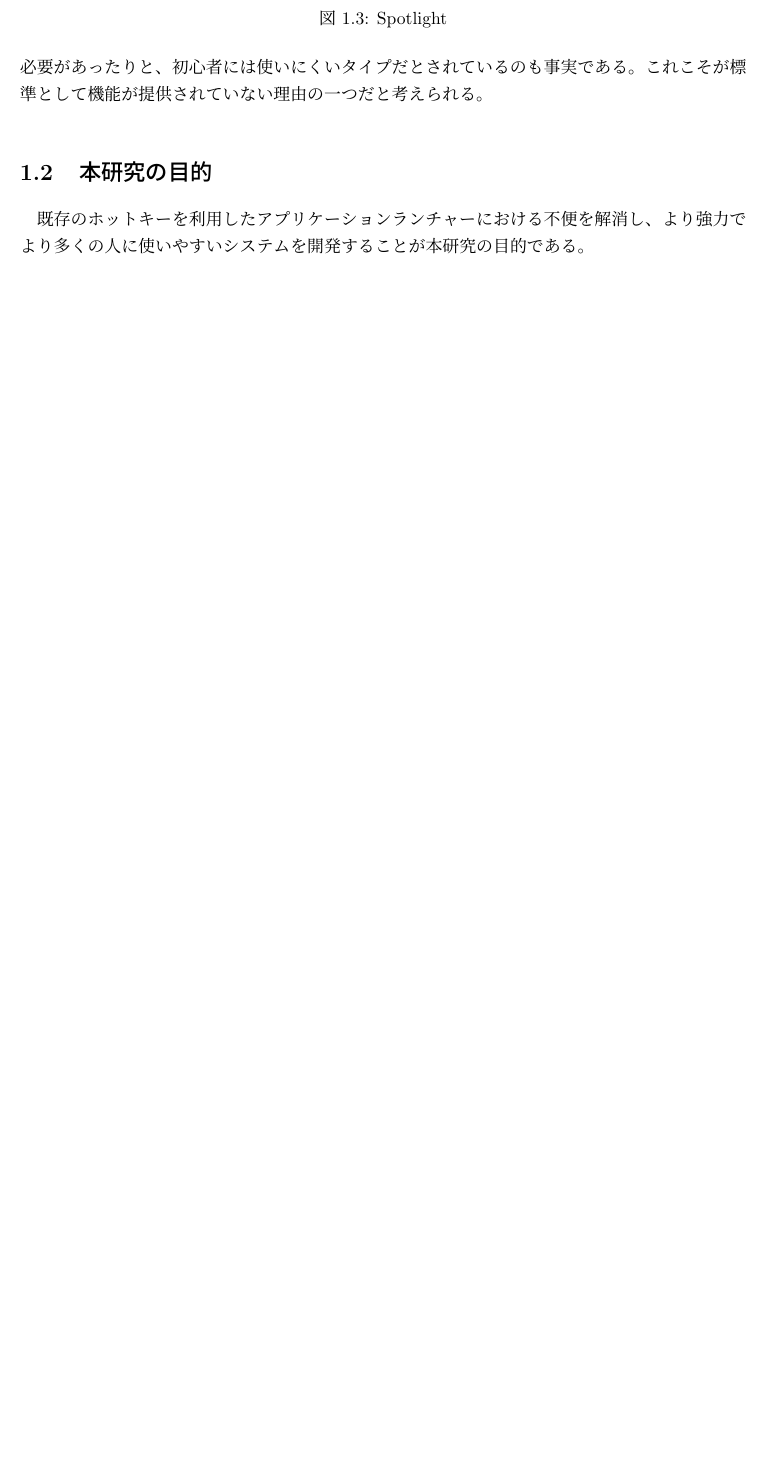
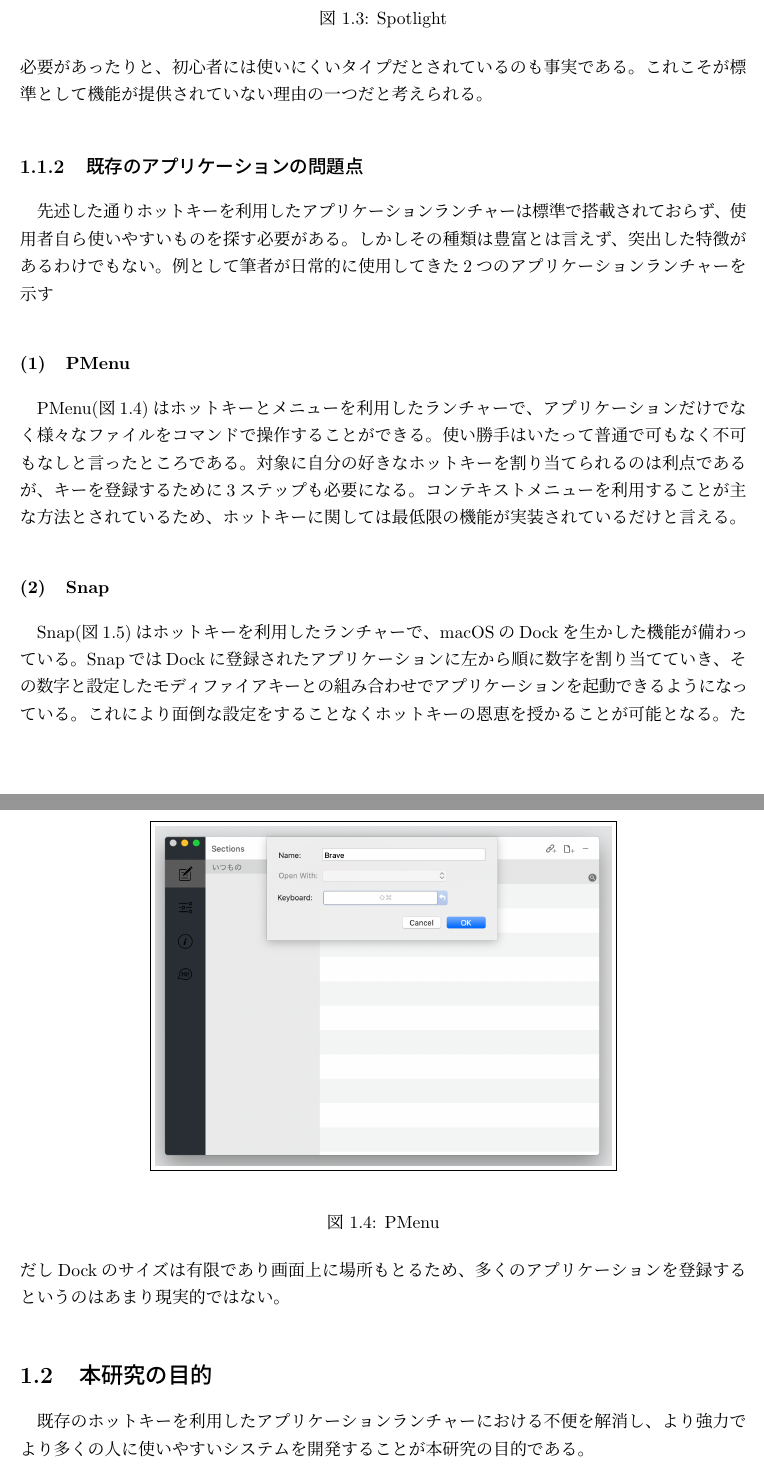
Before and after one commit to konbu310/graduation-thesis, a LaTeX thesis (root.tex, which reads 01.tex): part of page 9 of 24 before the commit and two parts of pages 9 and 10 of 26 after it, the two joined at a grey line, cut so that both start at the same text, the shorter picture padded with empty space. Compiled offline with pLaTeX and dvipdfmx.

Commit message:
既存のアプリのとこ書いた

```diff
--- a/01.tex
+++ b/01.tex
@@ -55,3 +55,22 @@
 
 単一のキーもしくは複数のキーの組み合わせを入力するだけで、登録したアプリケーションを起動できるタイプのランチャー。今回着目しているのがこのタイプである。上で挙げたものとは違い、このタイプは標準で搭載されていないことがほとんどである。したがって自分にあったサードパーティ製ソフトウェアを探す必要がある。画面上に情報を表示する必要がなく場所を取らないことに加え、一発で特定のアプリケーションを起動できるため、とても強力なランチャーである。しかし設定が面倒であったり、どのキーにどのアプリケーションを登録したのか覚えておく必要があったりと、初心者には使いにくいタイプだとされているのも事実である。これこそが標準として機能が提供されていない理由の一つだと考えられる。
 
+\subsection{既存のアプリケーションの問題点}
+
+先述した通りホットキーを利用したアプリケーションランチャーは標準で搭載されておらず、使用者自ら使いやすいものを探す必要がある。しかしその種類は豊富とは言えず、突出した特徴があるわけでもない。例として筆者が日常的に使用してきた2つのアプリケーションランチャーを示す
+
+\subsubsection{PMenu}
+
+PMenu(図\ref{fig:pmenu})はホットキーとメニューを利用したランチャーで、アプリケーションだけでなく様々なファイルをコマンドで操作することができる。使い勝手はいたって普通で可もなく不可もなしと言ったところである。対象に自分の好きなホットキーを割り当てられるのは利点であるが、キーを登録するために3ステップも必要になる。コンテキストメニューを利用することが主な方法とされているため、ホットキーに関しては最低限の機能が実装されているだけと言える。
+
+\begin{figure}[h]
+    \begin{center}
+       \fbox{\includegraphics[width=100mm]{images/pmenu}}
+    \end{center}
+    \caption{PMenu}
+    \label{fig:pmenu}
+\end{figure}
+
+\subsubsection{Snap}
+
+Snap(図\ref{fig:snap})はホットキーを利用したランチャーで、macOSのDockを生かした機能が備わっている。SnapではDockに登録されたアプリケーションに左から順に数字を割り当てていき、その数字と設定したモディファイアキーとの組み合わせでアプリケーションを起動できるようになっている。これにより面倒な設定をすることなくホットキーの恩恵を授かることが可能となる。ただしDockのサイズは有限であり画面上に場所もとるため、多くのアプリケーションを登録するというのはあまり現実的ではない。
@@ -58,3 +83,6 @@
+    \label{fig:snap}
+\end{figure}
+
 \section{本研究の目的}
 
 既存のホットキーを利用したアプリケーションランチャーにおける不便を解消し、より強力でより多くの人に使いやすいシステムを開発することが本研究の目的である。
```
Also changed, not shown: 04.tex (+1 -1 lines), images/pmenu.png (added), images/snap.png, 01.tex (6 more changed lines).
